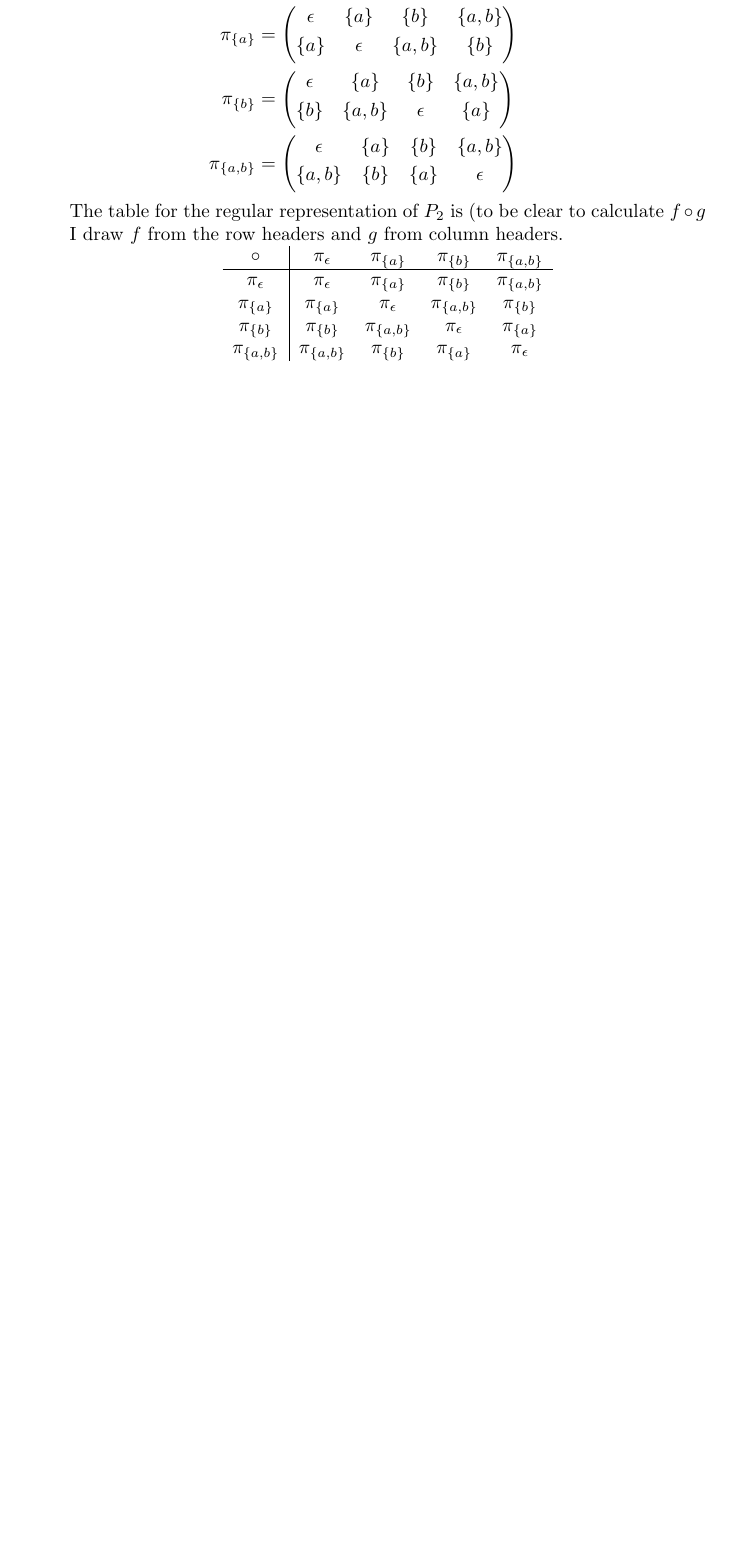
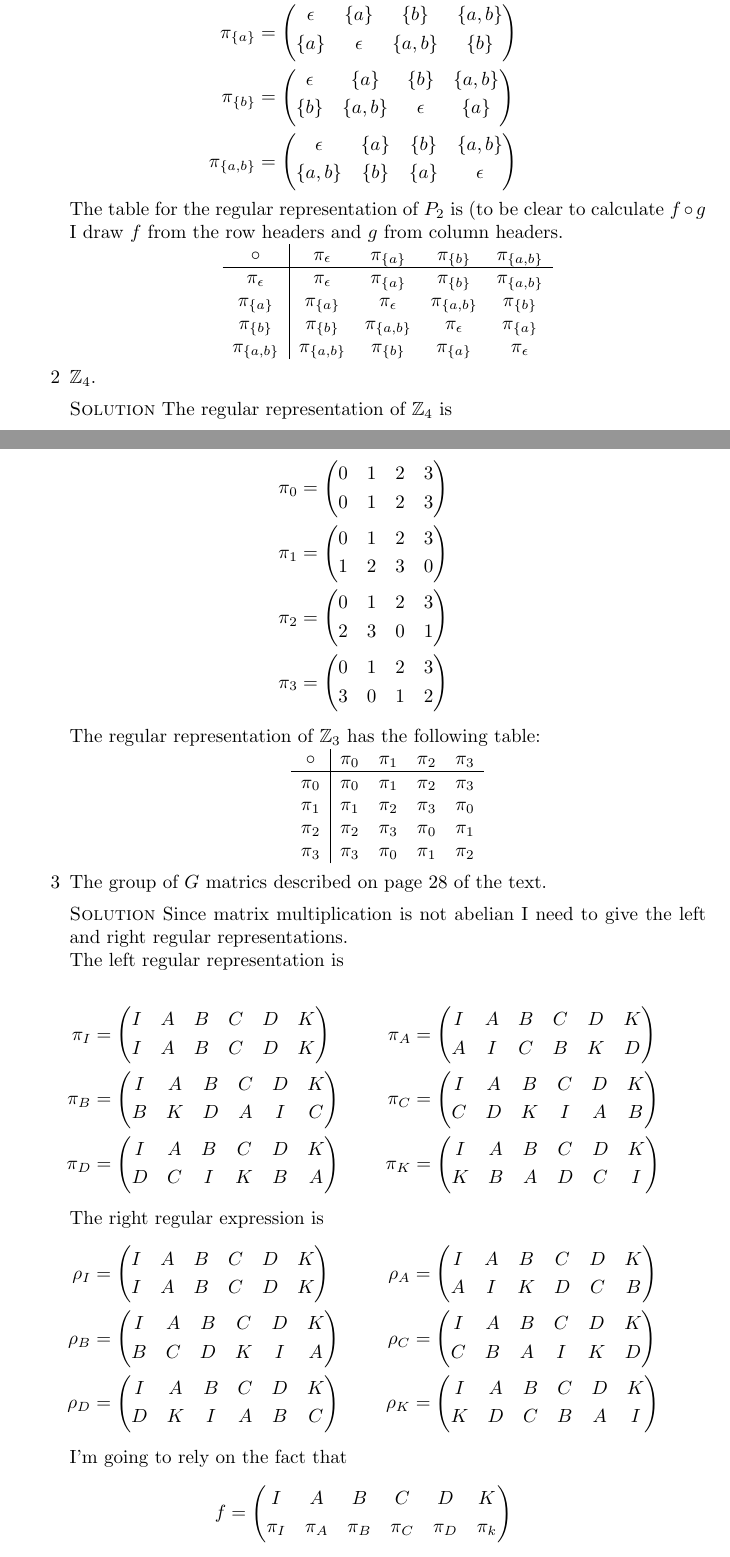
Before and after one commit to michaelgwelch/algebra, a LaTeX paper (chap9.tex): part of page 16 of 16 before the commit and two parts of pages 16 and 17 of 18 after it, the two joined at a grey line, cut so that both start at the same text, the shorter picture padded with empty space. Compiled offline with pdfLaTeX.

Commit message:
Finish up thru 9j2 and part of 9j3

```diff
--- a/chap9.tex
+++ b/chap9.tex
@@ -1237,3 +1237,126 @@ of A Book of Abstract Algebra.
   $\pi_{\{a,b\}}$ & $\pi_{\{a,b\}}$ & $\pi_{\{b\}}$ & $\pi_{\{a\}}$ & $\pi_\eps$ \\
       \end{tabular}
       \end{center}
+
+      \blank
+      \item $\Integers_4$.
+
+      \blank \noindent \solution The regular representation of
+      $\Integers_4$ is
+
+      \begin{align*}
+         \pi_0 &=
+            \begin{pmatrix}
+               0 & 1 & 2 & 3 \\
+               0 & 1 & 2 & 3
+            \end{pmatrix} \\
+         \pi_1 &=
+            \begin{pmatrix}
+               0 & 1 & 2 & 3 \\
+               1 & 2 & 3 & 0
+            \end{pmatrix} \\
+         \pi_2 &=
+            \begin{pmatrix}
+               0 & 1 & 2 & 3 \\
+               2 & 3 & 0 & 1
+            \end{pmatrix} \\
+         \pi_3 &=
+            \begin{pmatrix}
+               0 & 1 & 2 & 3 \\
+               3 & 0 & 1 & 2
+            \end{pmatrix}
+      \end{align*}
+      The regular representation of $\Integers_3$ has the following table:
+
+      \begin{center}
+      \begin{tabular}{c|cccc}
+         $\circ$ & $\pi_0$ & $\pi_1$ & $\pi_2$ & $\pi_3$ \\ \hline
+         $\pi_0$ & $\pi_0$ & $\pi_1$ & $\pi_2$ & $\pi_3$ \\
+         $\pi_1$ & $\pi_1$ & $\pi_2$ & $\pi_3$ & $\pi_0$ \\
+         $\pi_2$ & $\pi_2$ & $\pi_3$ & $\pi_0$ & $\pi_1$ \\
+         $\pi_3$ & $\pi_3$ & $\pi_0$ & $\pi_1$ & $\pi_2$
+      \end{tabular}
+      \end{center}
+
+      \blank
+      \item The group of $G$ matrics described on page 28 of the text.
+
+      \blank \noindent \solution Since matrix multiplication is not
+      abelian I need to give the left and right regular representations.
+
+      The left regular representation is
+
+      \begin{align*}
+         \pi_I &=
+            \begin{pmatrix}
+               I & A & B & C & D & K \\
+               I & A & B & C & D & K
+            \end{pmatrix} &
+         \pi_A &=
+            \begin{pmatrix}
+               I & A & B & C & D & K \\
+               A & I & C & B & K & D
+            \end{pmatrix} \\
+         \pi_B &=
+            \begin{pmatrix}
+               I & A & B & C & D & K \\
+               B & K & D & A & I & C
+            \end{pmatrix} &
+         \pi_C &=
+            \begin{pmatrix}
+               I & A & B & C & D & K \\
+               C & D & K & I & A & B
+            \end{pmatrix} \\
+         \pi_D &=
+            \begin{pmatrix}
+               I & A & B & C & D & K \\
+               D & C & I & K & B & A
+            \end{pmatrix} &
+         \pi_K &=
+            \begin{pmatrix}
+               I & A & B & C & D & K \\
+               K & B & A & D & C & I
+            \end{pmatrix}
+      \end{align*}
+
+      The right regular expression is
+      \begin{align*}
+         \rho_I &=
+            \begin{pmatrix}
+               I & A & B & C & D & K \\
+               I & A & B & C & D & K
+            \end{pmatrix} &
+         \rho_A &=
+            \begin{pmatrix}
+               I & A & B & C & D & K \\
+               A & I & K & D & C & B
+            \end{pmatrix} \\
+         \rho_B &=
+            \begin{pmatrix}
+               I & A & B & C & D & K \\
+               B & C & D & K & I & A
+            \end{pmatrix} &
+         \rho_C &=
+            \begin{pmatrix}
+               I & A & B & C & D & K \\
+               C & B & A & I & K & D
+            \end{pmatrix} \\
+         \rho_D &=
+            \begin{pmatrix}
+               I & A & B & C & D & K \\
+               D & K & I & A & B & C
+            \end{pmatrix} &
+         \rho_K &=
+            \begin{pmatrix}
+               I & A & B & C & D & K \\
+               K & D & C & B & A & I
+            \end{pmatrix}
+      \end{align*}
+
+      I'm going to rely on the fact that
+      \[
+         f =
+            \begin{pmatrix}
+               I     & A     & B     & C     & D     & K \\
+               \pi_I & \pi_A & \pi_B & \pi_C & \pi_D & \pi_k
+            \end{pmatrix}
@@ -1239,0 +1368 @@ of A Book of Abstract Algebra.
+      \begin{center}
```
Also changed, not shown: chap9.tex (33 more changed lines).
